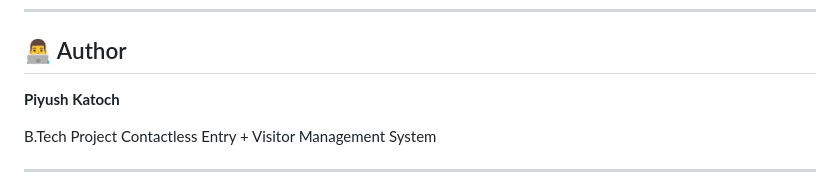
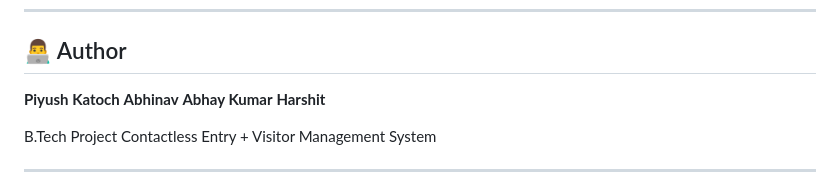
Before and after one commit to katoch2510/College_Contactless_System, a Markdown page: README.md, the part around the change. Drawn GitHub-style.

Commit message:
Add authors to the README file

```diff
--- a/README.md
+++ b/README.md
@@ -139,6 +139,10 @@ http://127.0.0.1:5000
 ## 👨‍💻 Author
 
 **Piyush Katoch**
+**Abhinav**
+**Abhay Kumar**
+**Harshit**
+
 
 B.Tech Project
 Contactless Entry + Visitor Management System
```
